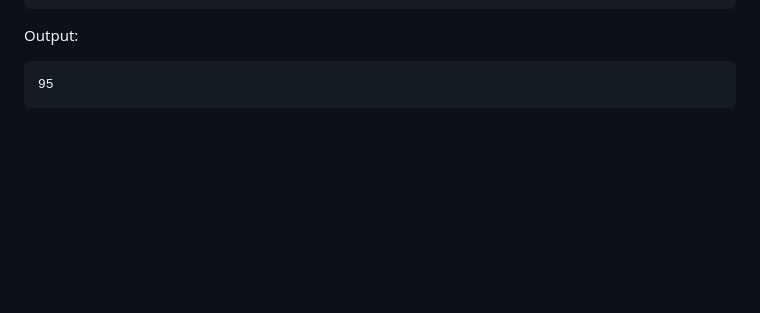
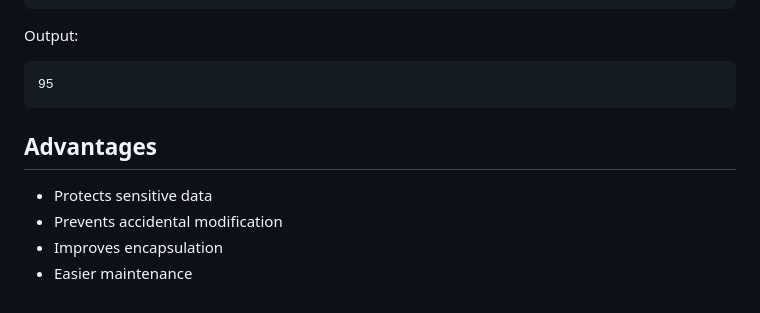
Before and after one commit to zamanuddinkhan/Python-AI-LLM, a Markdown page: Python Fundamentals/Object-Oriented Programming/oops.md, the part around the change. Rendered like a GitHub page; blank space fills up the shorter version.

Commit message:
Add section on Advantages of OOP with key benefits to oops.md

```diff
--- a/Python Fundamentals/Object-Oriented Programming/oops.md
+++ b/Python Fundamentals/Object-Oriented Programming/oops.md
@@ -917,3 +917,10 @@ print(s._Student__marks)
 Output:
 
     95
+
+## Advantages
+
+-   Protects sensitive data
+-   Prevents accidental modification
+-   Improves encapsulation
+-   Easier maintenance
```
